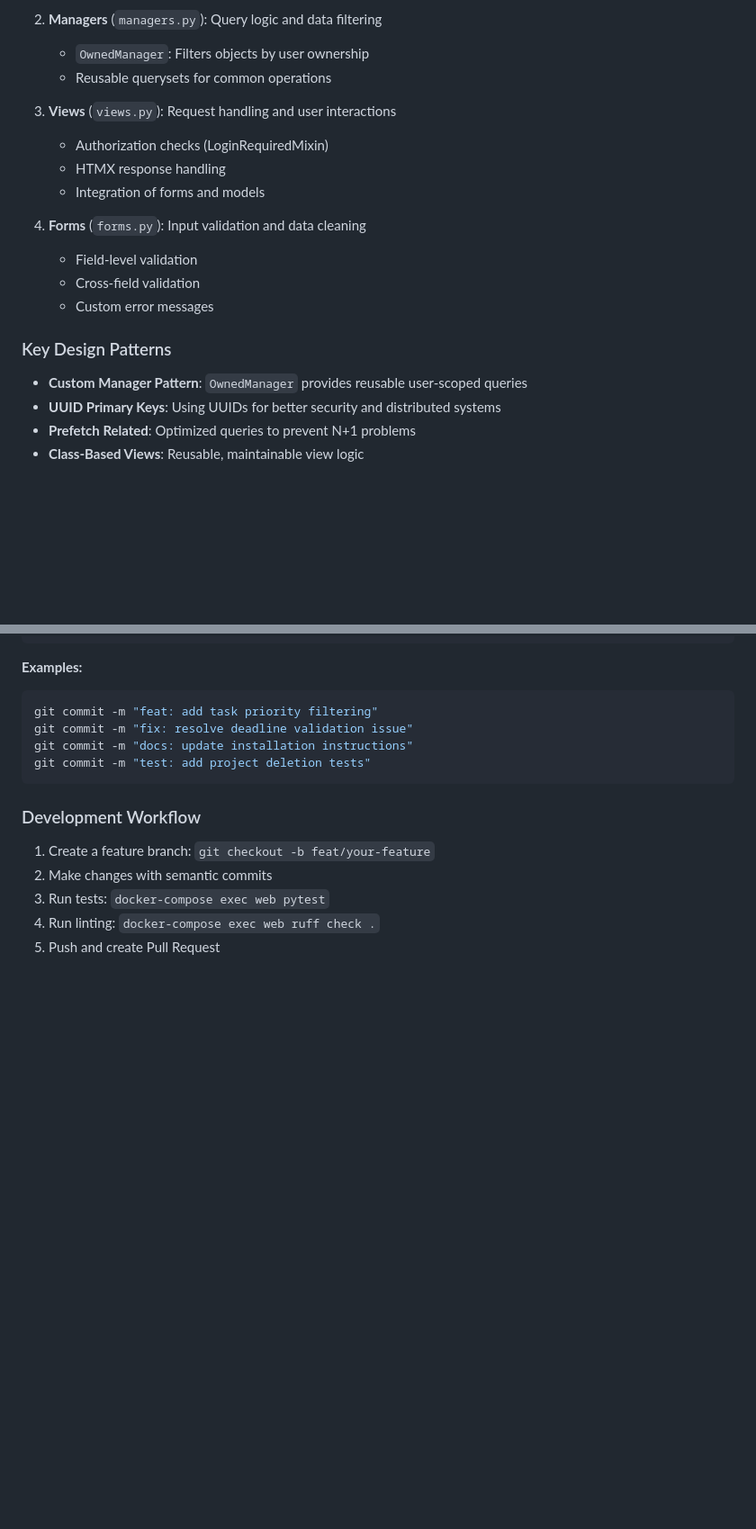
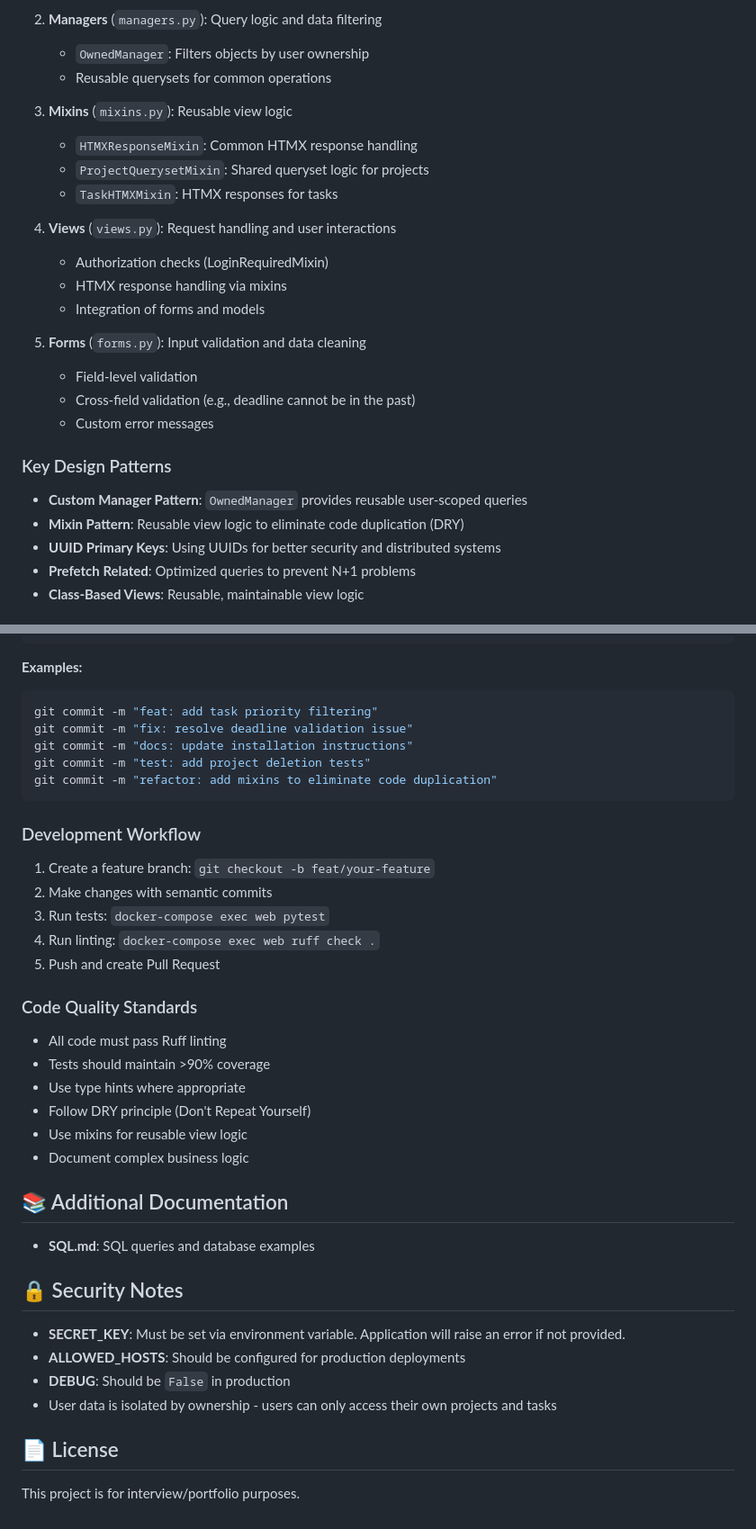
Before and after one commit to redrembo24680/To_Do_List, a Markdown page: README.md, 2 parts joined by grey strips. Shown at 90% size. Drawn GitHub-style; blank space fills up the shorter version.

````diff
--- a/README.md
+++ b/README.md
@@ -113,19 +114,25 @@ To_Do_List/
    - `OwnedManager`: Filters objects by user ownership
    - Reusable querysets for common operations
 
-3. **Views** (`views.py`): Request handling and user interactions
+3. **Mixins** (`mixins.py`): Reusable view logic
+   - `HTMXResponseMixin`: Common HTMX response handling
+   - `ProjectQuerysetMixin`: Shared queryset logic for projects
+   - `TaskHTMXMixin`: HTMX responses for tasks
+
+4. **Views** (`views.py`): Request handling and user interactions
    - Authorization checks (LoginRequiredMixin)
-   - HTMX response handling
+   - HTMX response handling via mixins
    - Integration of forms and models
 
-4. **Forms** (`forms.py`): Input validation and data cleaning
+5. **Forms** (`forms.py`): Input validation and data cleaning
    - Field-level validation
-   - Cross-field validation
+   - Cross-field validation (e.g., deadline cannot be in the past)
    - Custom error messages
 
 ### Key Design Patterns
 
 - **Custom Manager Pattern**: `OwnedManager` provides reusable user-scoped queries
+- **Mixin Pattern**: Reusable view logic to eliminate code duplication (DRY)
 - **UUID Primary Keys**: Using UUIDs for better security and distributed systems
 - **Prefetch Related**: Optimized queries to prevent N+1 problems
 - **Class-Based Views**: Reusable, maintainable view logic
@@ -462,6 +474,7 @@ git commit -m "feat: add task priority filtering"
 git commit -m "fix: resolve deadline validation issue"
 git commit -m "docs: update installation instructions"
 git commit -m "test: add project deletion tests"
+git commit -m "refactor: add mixins to eliminate code duplication"
 ```
 
 ### Development Workflow
@@ -471,3 +484,27 @@ git commit -m "test: add project deletion tests"
 3. Run tests: `docker-compose exec web pytest`
 4. Run linting: `docker-compose exec web ruff check .`
 5. Push and create Pull Request
+
+### Code Quality Standards
+
+- All code must pass Ruff linting
+- Tests should maintain >90% coverage
+- Use type hints where appropriate
+- Follow DRY principle (Don't Repeat Yourself)
+- Use mixins for reusable view logic
+- Document complex business logic
+
+## 📚 Additional Documentation
+
+- **SQL.md**: SQL queries and database examples
+
+## 🔒 Security Notes
+
+- **SECRET_KEY**: Must be set via environment variable. Application will raise an error if not provided.
+- **ALLOWED_HOSTS**: Should be configured for production deployments
+- **DEBUG**: Should be `False` in production
+- User data is isolated by ownership - users can only access their own projects and tasks
+
+## 📄 License
+
+This project is for interview/portfolio purposes.
````
Also changed, not shown: other parts of README.md (+46 -40 lines).
